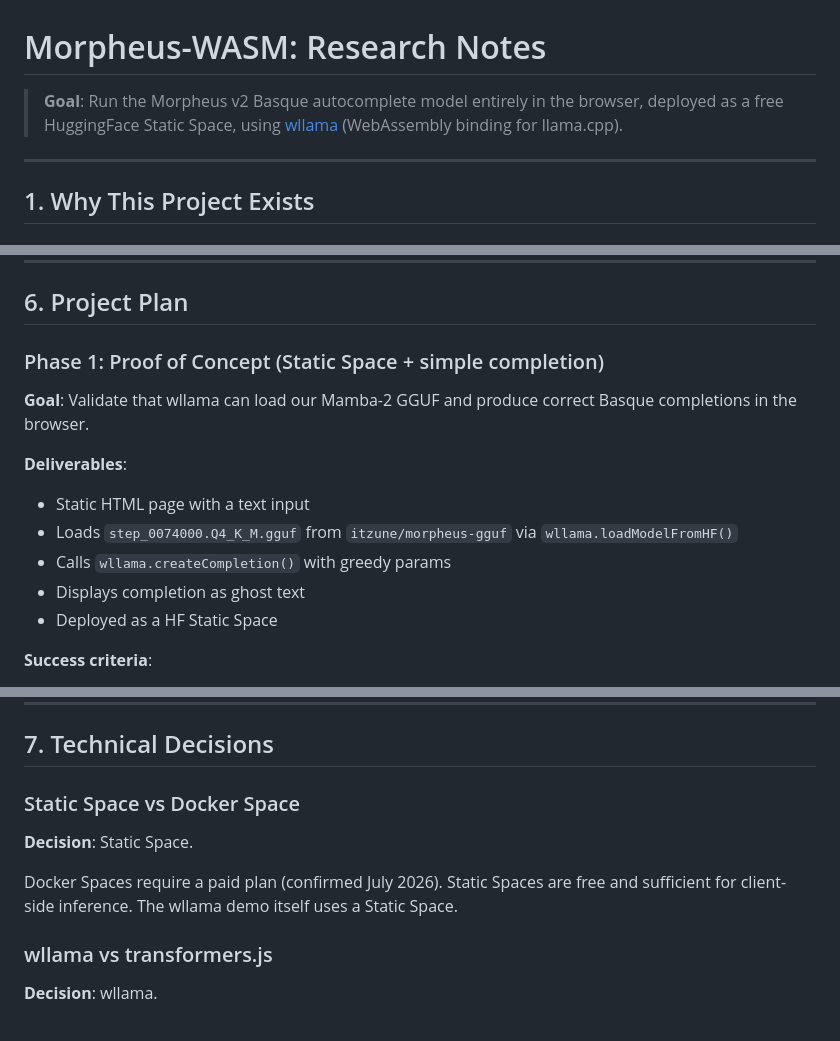
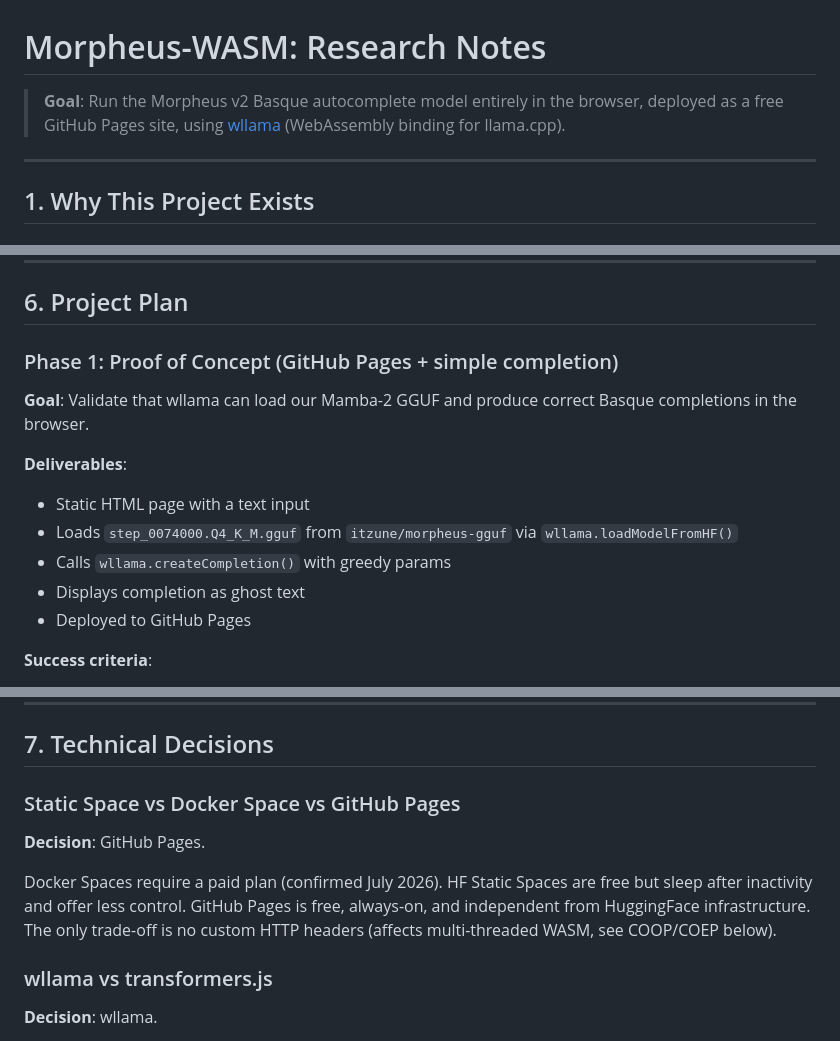
Before and after one commit to itzune/morpheus-wasm, a Markdown page: RESEARCH.md, 3 parts joined by grey strips. GitHub-like rendering.

```diff
--- a/RESEARCH.md
+++ b/RESEARCH.md
@@ -1,7 +1,7 @@
 # Morpheus-WASM: Research Notes
 
 > **Goal**: Run the Morpheus v2 Basque autocomplete model entirely in the
-> browser, deployed as a free HuggingFace Static Space, using
+> browser, deployed as a free GitHub Pages site, using
 > [wllama](https://github.com/ngxson/wllama) (WebAssembly binding for
 > llama.cpp).
 
@@ -222,7 +255,7 @@ wllama's API:
 
 ## 6. Project Plan
 
-### Phase 1: Proof of Concept (Static Space + simple completion)
+### Phase 1: Proof of Concept (GitHub Pages + simple completion)
 
 **Goal**: Validate that wllama can load our Mamba-2 GGUF and produce correct
 Basque completions in the browser.
@@ -233,7 +266,7 @@ Basque completions in the browser.
   `wllama.loadModelFromHF()`
 - Calls `wllama.createCompletion()` with greedy params
 - Displays completion as ghost text
-- Deployed as a HF Static Space
+- Deployed to GitHub Pages
 
 **Success criteria**:
 - Model loads without errors
@@ -282,13 +315,14 @@ Basque completions in the browser.
 
 ## 7. Technical Decisions
 
-### Static Space vs Docker Space
+### Static Space vs Docker Space vs GitHub Pages
 
-**Decision**: Static Space.
+**Decision**: GitHub Pages.
 
-Docker Spaces require a paid plan (confirmed July 2026). Static Spaces are free
-and sufficient for client-side inference. The wllama demo itself uses a Static
-Space.
+Docker Spaces require a paid plan (confirmed July 2026). HF Static Spaces are
+free but sleep after inactivity and offer less control. GitHub Pages is free,
+always-on, and independent from HuggingFace infrastructure. The only trade-off
+is no custom HTTP headers (affects multi-threaded WASM, see COOP/COEP below).
 
 ### wllama vs transformers.js
 
```
Also changed, not shown: other parts of RESEARCH.md (+91 -48 lines).
